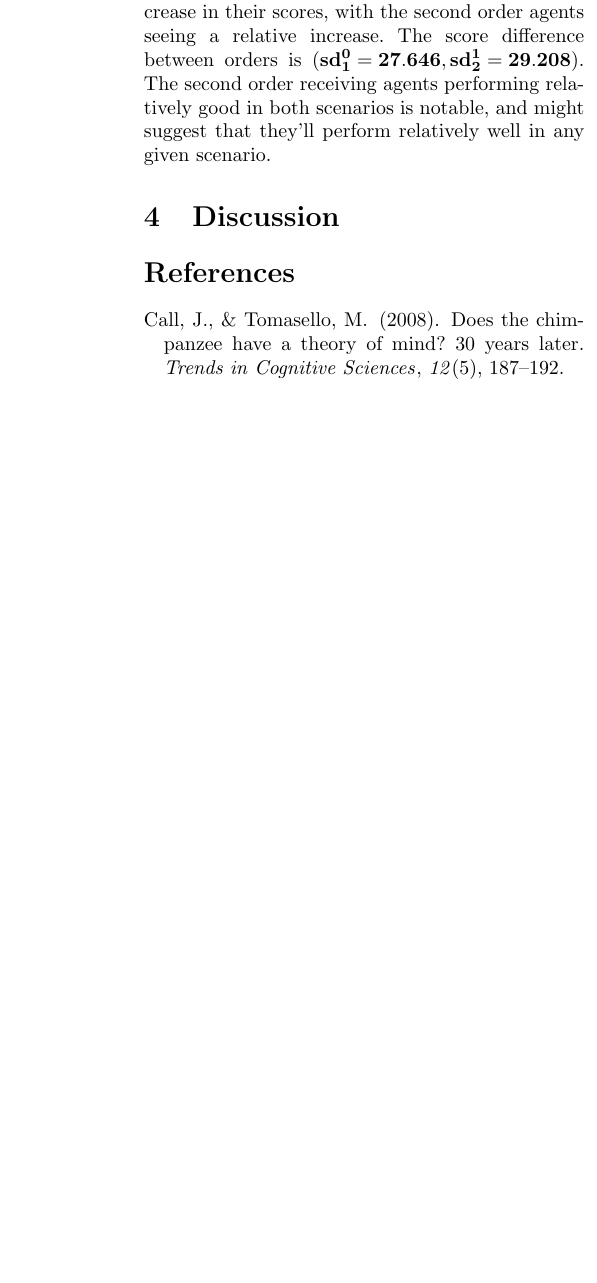
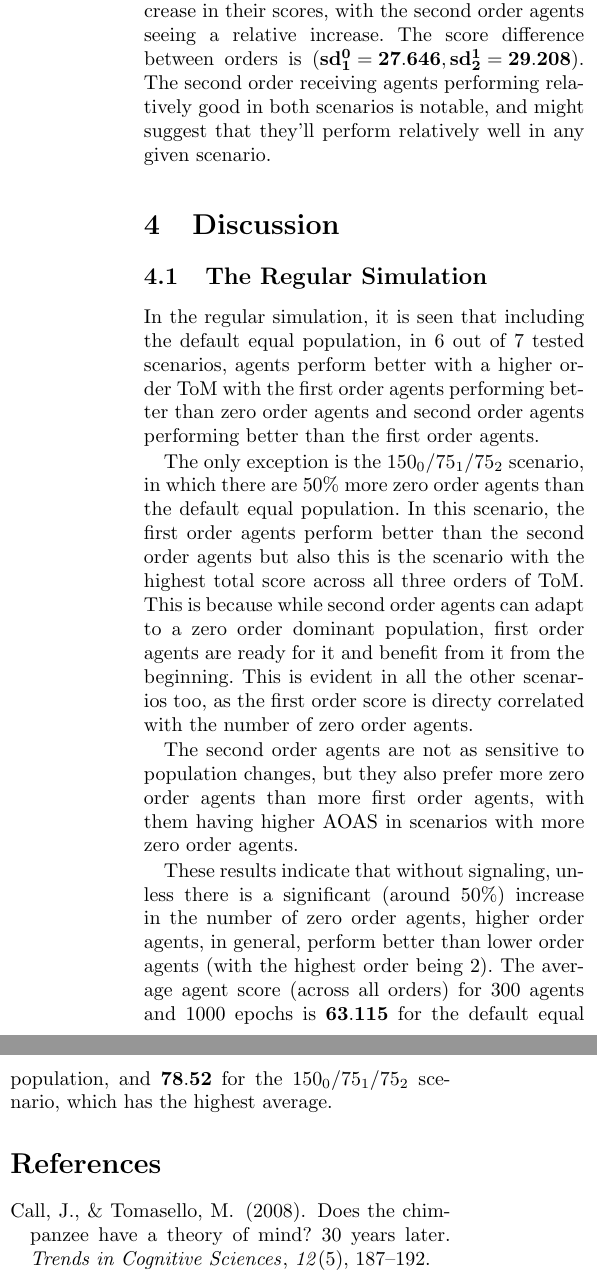
Before and after one commit to AtakanTekparmak/Thesis_s4017765_Writing, a LaTeX thesis (bachelorthesis.tex, which reads tex/discussion.tex): part of one column of page 14 of 14 before the commit and two parts of the columns of page 14 of 14 after it, the two joined at a grey line, cut so that both start at the same text, the shorter picture padded with empty space. Compiled offline with pdfLaTeX.

Commit message:
feat: Added discussion for regular sim

```diff
--- a/tex/discussion.tex
+++ b/tex/discussion.tex
@@ -1 +1,12 @@
 \section{Discussion}\label{sec:discussion}
+
+\subsection{The Regular Simulation}
+
+In the regular simulation, it is seen that including the default equal population, in 6 out of 7 tested scenarios, agents perform better with a higher order ToM with the first order agents performing better than zero order agents and second order agents performing better than the first order agents.
+
+The only exception is the $150_{0}$/$75_{1}$/$75_{2}$ scenario, in which there are $50\%$ more zero order agents than the default equal population. In this scenario, the first order agents perform better than the second order agents but also this is the scenario with the highest total score across all three orders of ToM. This is because while second order agents can adapt to a zero order dominant population, first order agents are ready for it and benefit from it from the beginning. This is evident in all the other scenarios too, as the first order score is directy correlated with the number of zero order agents.
+
+The second order agents are not as sensitive to population changes, but they also prefer more zero order agents than more first order agents, with them having higher AOAS in scenarios with more zero order agents.
+
+These results indicate that without signaling, unless there is a significant (around $50\%$) increase in the number of zero order agents, higher order agents, in general, perform better than lower order agents (with the highest order being 2). The average agent score (across all orders) for 300 agents and 1000 epochs is $\mathbf{63.115
+}$ for the default equal population, and $\mathbf{78.52}$ for the $150_{0}$/$75_{1}$/$75_{2}$ scenario, which has the highest average.
```
